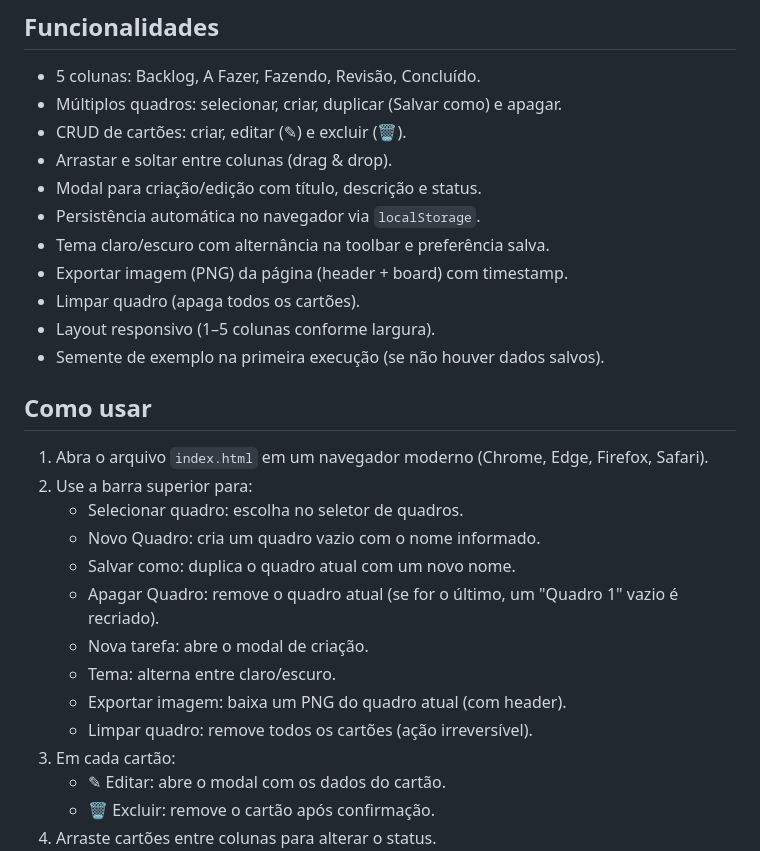
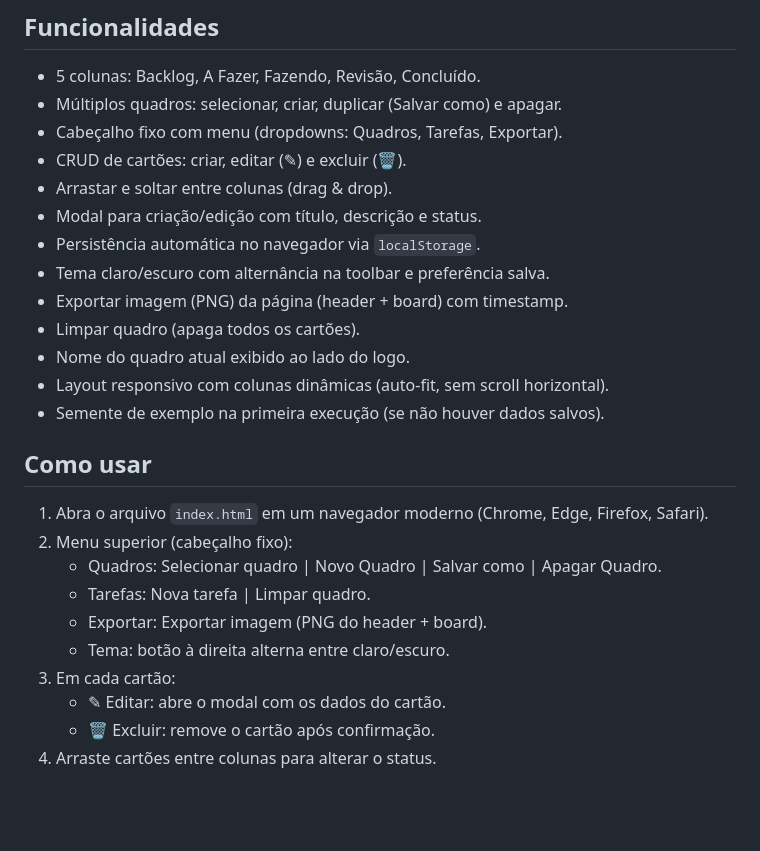
Before and after one commit to gabrielsouto/scrumy, a Markdown page: README.md, the part around the change. GitHub-like rendering; blank space fills up the shorter version.

Commit message:
docs(README): atualiza funcionalidades (menu fixo, nome do quadro, colunas dinâmicas) e instruções de uso

```diff
--- a/README.md
+++ b/README.md
@@ -5,6 +5,7 @@ Scrumy é um quadro Kanban/Scrum simples, estático (HTML/CSS/JS), para organiza
 ## Funcionalidades
 - 5 colunas: Backlog, A Fazer, Fazendo, Revisão, Concluído.
 - Múltiplos quadros: selecionar, criar, duplicar (Salvar como) e apagar.
+- Cabeçalho fixo com menu (dropdowns: Quadros, Tarefas, Exportar).
 - CRUD de cartões: criar, editar (✎) e excluir (🗑).
 - Arrastar e soltar entre colunas (drag & drop).
 - Modal para criação/edição com título, descrição e status.
@@ -12,20 +13,17 @@ Scrumy é um quadro Kanban/Scrum simples, estático (HTML/CSS/JS), para organiza
 - Tema claro/escuro com alternância na toolbar e preferência salva.
 - Exportar imagem (PNG) da página (header + board) com timestamp.
 - Limpar quadro (apaga todos os cartões).
-- Layout responsivo (1–5 colunas conforme largura).
+- Nome do quadro atual exibido ao lado do logo.
+- Layout responsivo com colunas dinâmicas (auto‑fit, sem scroll horizontal).
 - Semente de exemplo na primeira execução (se não houver dados salvos).
 
 ## Como usar
 1. Abra o arquivo `index.html` em um navegador moderno (Chrome, Edge, Firefox, Safari).
-2. Use a barra superior para:
-   - Selecionar quadro: escolha no seletor de quadros.
-   - Novo Quadro: cria um quadro vazio com o nome informado.
-   - Salvar como: duplica o quadro atual com um novo nome.
-   - Apagar Quadro: remove o quadro atual (se for o último, um "Quadro 1" vazio é recriado).
-   - Nova tarefa: abre o modal de criação.
-   - Tema: alterna entre claro/escuro.
-   - Exportar imagem: baixa um PNG do quadro atual (com header).
-   - Limpar quadro: remove todos os cartões (ação irreversível).
+2. Menu superior (cabeçalho fixo):
+   - Quadros: Selecionar quadro | Novo Quadro | Salvar como | Apagar Quadro.
+   - Tarefas: Nova tarefa | Limpar quadro.
+   - Exportar: Exportar imagem (PNG do header + board).
+   - Tema: botão à direita alterna entre claro/escuro.
 3. Em cada cartão:
    - ✎ Editar: abre o modal com os dados do cartão.
    - 🗑 Excluir: remove o cartão após confirmação.
```
